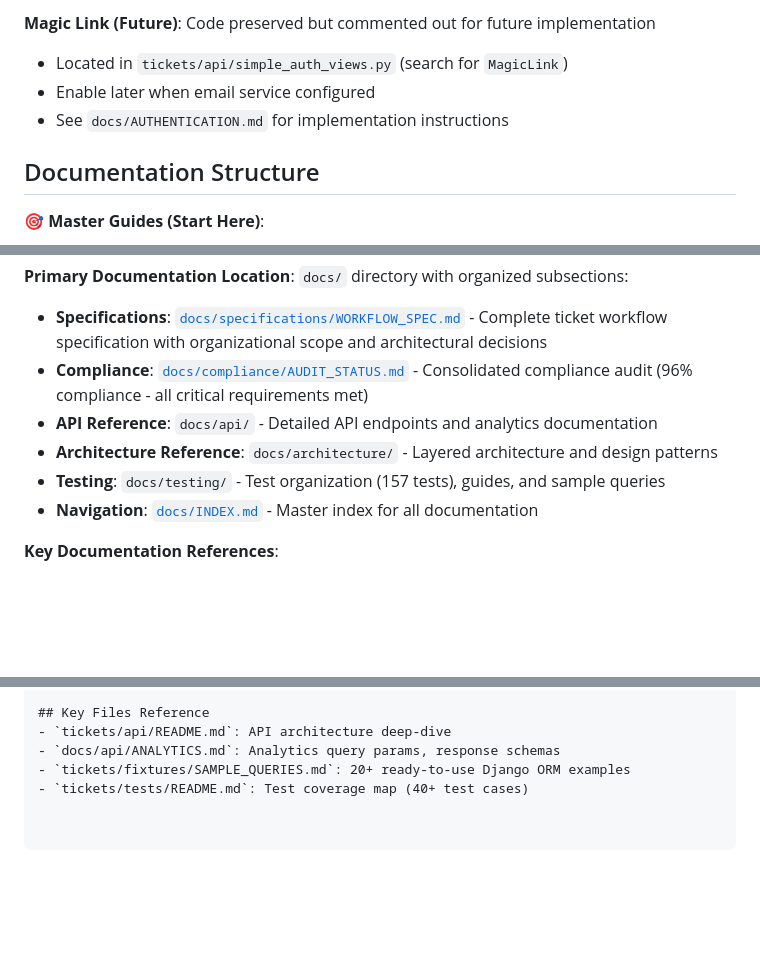
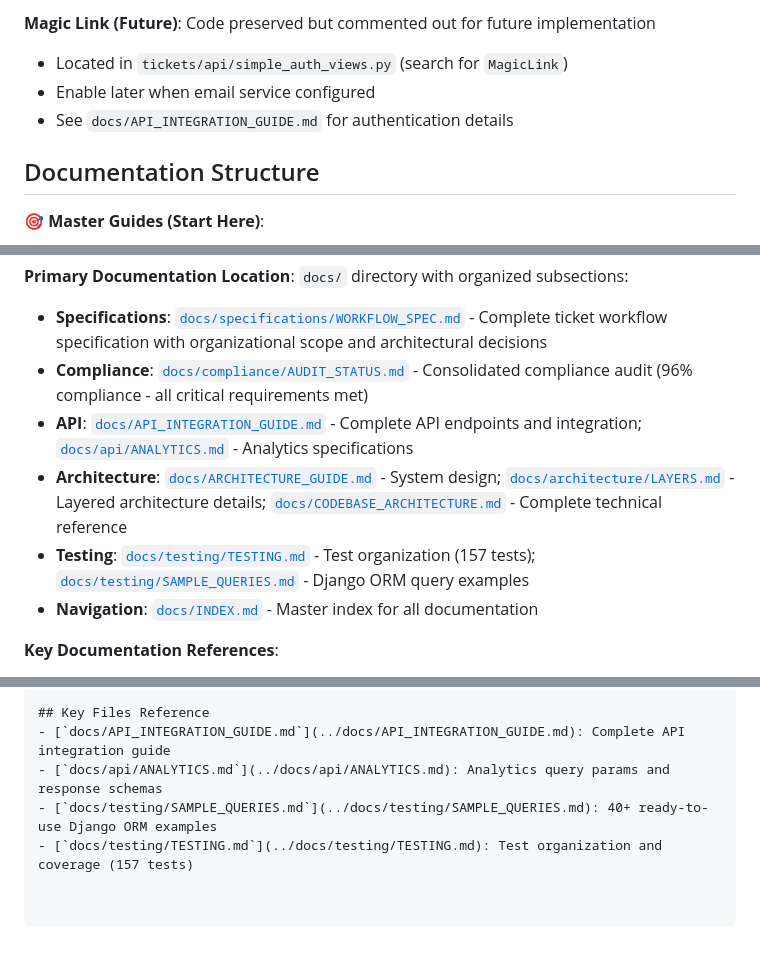
Before and after one commit to JeremyWarui/django_resolver, a Markdown page: .github/copilot-instructions.md, 3 parts joined by grey strips. Drawn GitHub-style; blank space fills up the shorter version.

Commit message:
docs: Update copilot instructions file paths to reflect cleanup

```diff
--- a/.github/copilot-instructions.md
+++ b/.github/copilot-instructions.md
@@ -22,7 +22,7 @@ Core app is `tickets/` with layered architecture: Models → Services (business
 **Magic Link (Future)**: Code preserved but commented out for future implementation
 - Located in `tickets/api/simple_auth_views.py` (search for `MagicLink`)
 - Enable later when email service configured
-- See `docs/AUTHENTICATION.md` for implementation instructions
+- See `docs/API_INTEGRATION_GUIDE.md` for authentication details
 
 ## Documentation Structure
 
@@ -34,9 +34,9 @@ Core app is `tickets/` with layered architecture: Models → Services (business
 **Primary Documentation Location**: `docs/` directory with organized subsections:
 - **Specifications**: [`docs/specifications/WORKFLOW_SPEC.md`](../docs/specifications/WORKFLOW_SPEC.md) - Complete ticket workflow specification with organizational scope and architectural decisions
 - **Compliance**: [`docs/compliance/AUDIT_STATUS.md`](../docs/compliance/AUDIT_STATUS.md) - Consolidated compliance audit (96% compliance - all critical requirements met)
-- **API Reference**: `docs/api/` - Detailed API endpoints and analytics documentation
-- **Architecture Reference**: `docs/architecture/` - Layered architecture and design patterns
-- **Testing**: `docs/testing/` - Test organization (157 tests), guides, and sample queries
+- **API**: [`docs/API_INTEGRATION_GUIDE.md`](../docs/API_INTEGRATION_GUIDE.md) - Complete API endpoints and integration; [`docs/api/ANALYTICS.md`](../docs/api/ANALYTICS.md) - Analytics specifications
+- **Architecture**: [`docs/ARCHITECTURE_GUIDE.md`](../docs/ARCHITECTURE_GUIDE.md) - System design; [`docs/architecture/LAYERS.md`](../docs/architecture/LAYERS.md) - Layered architecture details; [`docs/CODEBASE_ARCHITECTURE.md`](../docs/CODEBASE_ARCHITECTURE.md) - Complete technical reference
+- **Testing**: [`docs/testing/TESTING.md`](../docs/testing/TESTING.md) - Test organization (157 tests); [`docs/testing/SAMPLE_QUERIES.md`](../docs/testing/SAMPLE_QUERIES.md) - Django ORM query examples
 - **Navigation**: [`docs/INDEX.md`](../docs/INDEX.md) - Master index for all documentation
 
 **Key Documentation References**:
@@ -343,7 +343,7 @@ Query params: `timeframe` (day/week/month), `facility_id`, `section_id`, `techni
 - ✅ Delegate to service layer from views via `TicketService` methods
 
 ## Key Files Reference
-- `tickets/api/README.md`: API architecture deep-dive
-- `docs/api/ANALYTICS.md`: Analytics query params, response schemas
-- `tickets/fixtures/SAMPLE_QUERIES.md`: 20+ ready-to-use Django ORM examples
-- `tickets/tests/README.md`: Test coverage map (40+ test cases)
+- [`docs/API_INTEGRATION_GUIDE.md`](../docs/API_INTEGRATION_GUIDE.md): Complete API integration guide
+- [`docs/api/ANALYTICS.md`](../docs/api/ANALYTICS.md): Analytics query params and response schemas
+- [`docs/testing/SAMPLE_QUERIES.md`](../docs/testing/SAMPLE_QUERIES.md): 40+ ready-to-use Django ORM examples
+- [`docs/testing/TESTING.md`](../docs/testing/TESTING.md): Test organization and coverage (157 tests)
```
